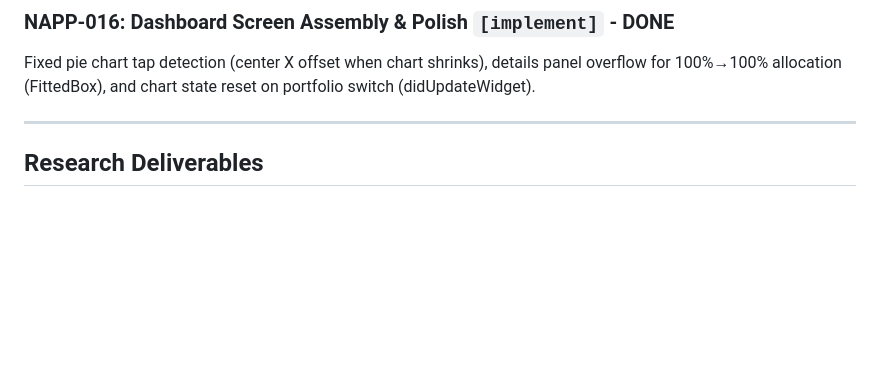
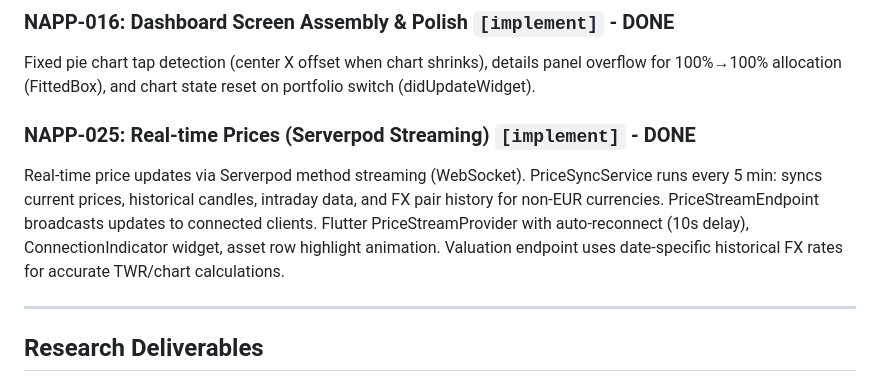
Before and after one commit to lazno/bagholdr, a Markdown page: specs/native-app-completed.md, the part around the change. GitHub-like rendering; blank space fills up the shorter version.

```diff
--- a/specs/native-app-completed.md
+++ b/specs/native-app-completed.md
@@ -174,6 +174,10 @@ Fixed "short holding" detection for MWR/TWR calculations when assets/sleeves are
 
 Fixed pie chart tap detection (center X offset when chart shrinks), details panel overflow for 100%→100% allocation (FittedBox), and chart state reset on portfolio switch (didUpdateWidget).
 
+### NAPP-025: Real-time Prices (Serverpod Streaming) `[implement]` - DONE
+
+Real-time price updates via Serverpod method streaming (WebSocket). PriceSyncService runs every 5 min: syncs current prices, historical candles, intraday data, and FX pair history for non-EUR currencies. PriceStreamEndpoint broadcasts updates to connected clients. Flutter PriceStreamProvider with auto-reconnect (10s delay), ConnectionIndicator widget, asset row highlight animation. Valuation endpoint uses date-specific historical FX rates for accurate TWR/chart calculations.
+
 ---
 
 ## Research Deliverables
```
Also changed, not shown: specs/native-app-plan.md (+0 -19 lines).
